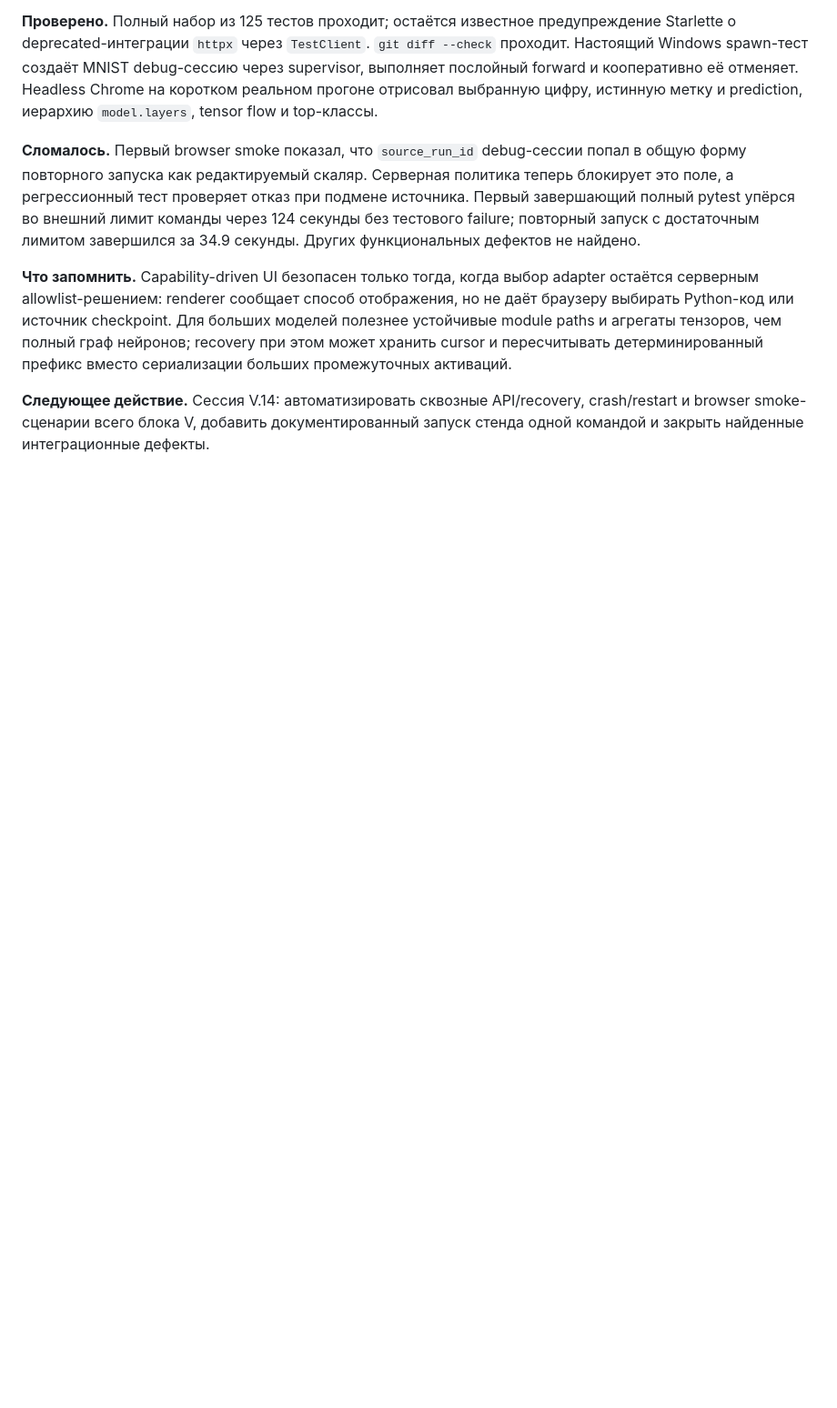
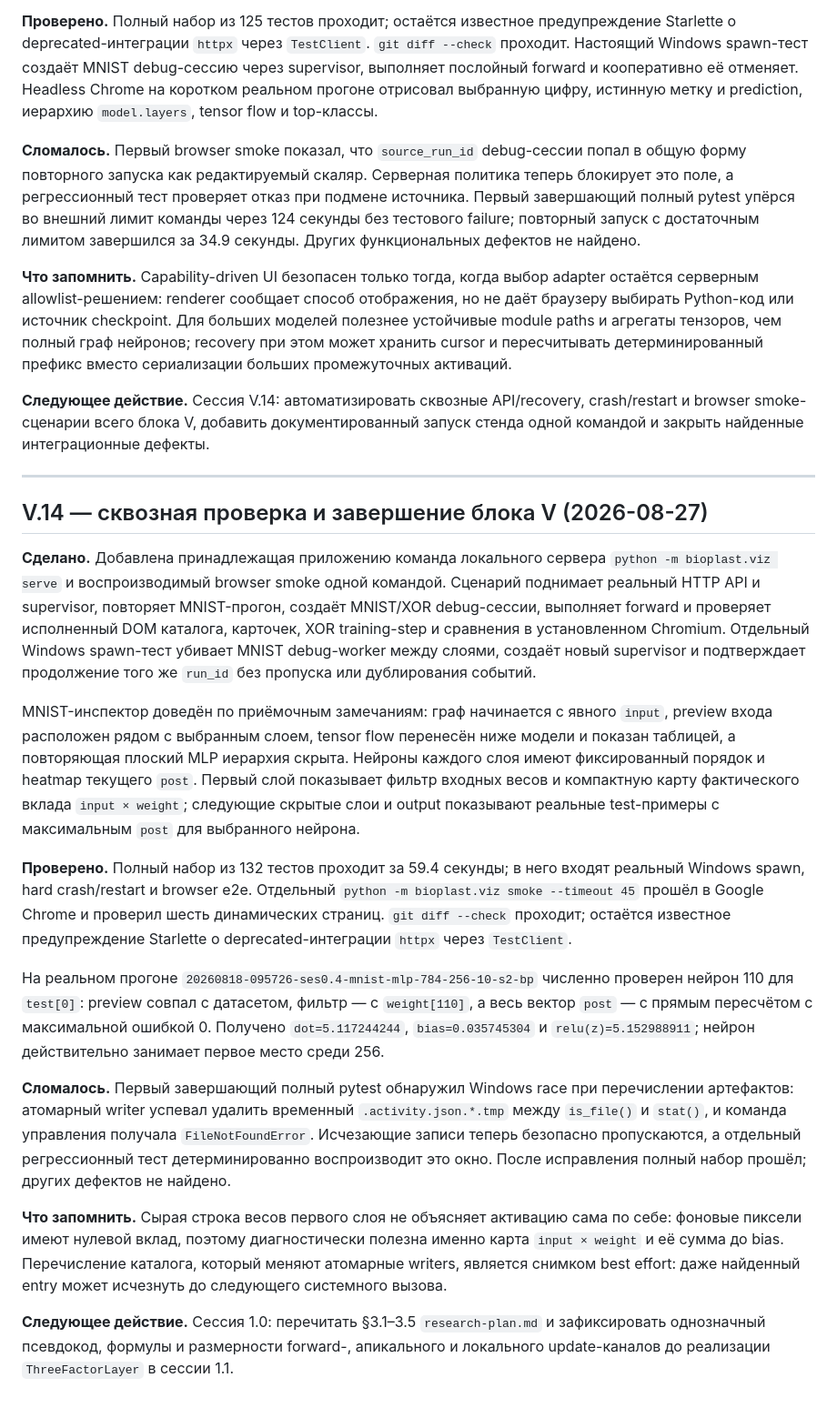
Before and after one commit to boris-shurygin/bnn, a Markdown page: LOG.md, the part around the change. Shown at 91% size. Drawn GitHub-style; blank space fills up the shorter version.

Commit message:
docs: record V.14 completion

```diff
--- a/LOG.md
+++ b/LOG.md
@@ -770,3 +770,53 @@ adapter остаётся серверным allowlist-решением: renderer
 **Следующее действие.** Сессия V.14: автоматизировать сквозные API/recovery,
 crash/restart и browser smoke-сценарии всего блока V, добавить документированный
 запуск стенда одной командой и закрыть найденные интеграционные дефекты.
+
+---
+
+## V.14 — сквозная проверка и завершение блока V (2026-08-27)
+
+**Сделано.** Добавлена принадлежащая приложению команда локального сервера
+`python -m bioplast.viz serve` и воспроизводимый browser smoke одной командой.
+Сценарий поднимает реальный HTTP API и supervisor, повторяет MNIST-прогон,
+создаёт MNIST/XOR debug-сессии, выполняет forward и проверяет исполненный DOM
+каталога, карточек, XOR training-step и сравнения в установленном Chromium.
+Отдельный Windows spawn-тест убивает MNIST debug-worker между слоями, создаёт
+новый supervisor и подтверждает продолжение того же `run_id` без пропуска или
+дублирования событий.
+
+MNIST-инспектор доведён по приёмочным замечаниям: граф начинается с явного
+`input`, preview входа расположен рядом с выбранным слоем, tensor flow перенесён
+ниже модели и показан таблицей, а повторяющая плоский MLP иерархия скрыта.
+Нейроны каждого слоя имеют фиксированный порядок и heatmap текущего `post`.
+Первый слой показывает фильтр входных весов и компактную карту фактического
+вклада `input × weight`; следующие скрытые слои и output показывают реальные
+test-примеры с максимальным `post` для выбранного нейрона.
+
+**Проверено.** Полный набор из 132 тестов проходит за 59.4 секунды; в него входят
+реальный Windows spawn, hard crash/restart и browser e2e. Отдельный
+`python -m bioplast.viz smoke --timeout 45` прошёл в Google Chrome и проверил
+шесть динамических страниц. `git diff --check` проходит; остаётся известное
+предупреждение Starlette о deprecated-интеграции `httpx` через `TestClient`.
+
+На реальном прогоне `20260818-095726-ses0.4-mnist-mlp-784-256-10-s2-bp`
+численно проверен нейрон 110 для `test[0]`: preview совпал с датасетом, фильтр —
+с `weight[110]`, а весь вектор `post` — с прямым пересчётом с максимальной
+ошибкой 0. Получено `dot=5.117244244`, `bias=0.035745304` и
+`relu(z)=5.152988911`; нейрон действительно занимает первое место среди 256.
+
+**Сломалось.** Первый завершающий полный pytest обнаружил Windows race при
+перечислении артефактов: атомарный writer успевал удалить временный
+`.activity.json.*.tmp` между `is_file()` и `stat()`, и команда управления
+получала `FileNotFoundError`. Исчезающие записи теперь безопасно пропускаются,
+а отдельный регрессионный тест детерминированно воспроизводит это окно. После
+исправления полный набор прошёл; других дефектов не найдено.
+
+**Что запомнить.** Сырая строка весов первого слоя не объясняет активацию сама
+по себе: фоновые пиксели имеют нулевой вклад, поэтому диагностически полезна
+именно карта `input × weight` и её сумма до bias. Перечисление каталога,
+который меняют атомарные writers, является снимком best effort: даже найденный
+entry может исчезнуть до следующего системного вызова.
+
+**Следующее действие.** Сессия 1.0: перечитать §3.1–3.5 `research-plan.md` и
+зафиксировать однозначный псевдокод, формулы и размерности forward-, апикального
+и локального update-каналов до реализации `ThreeFactorLayer` в сессии 1.1.
```
